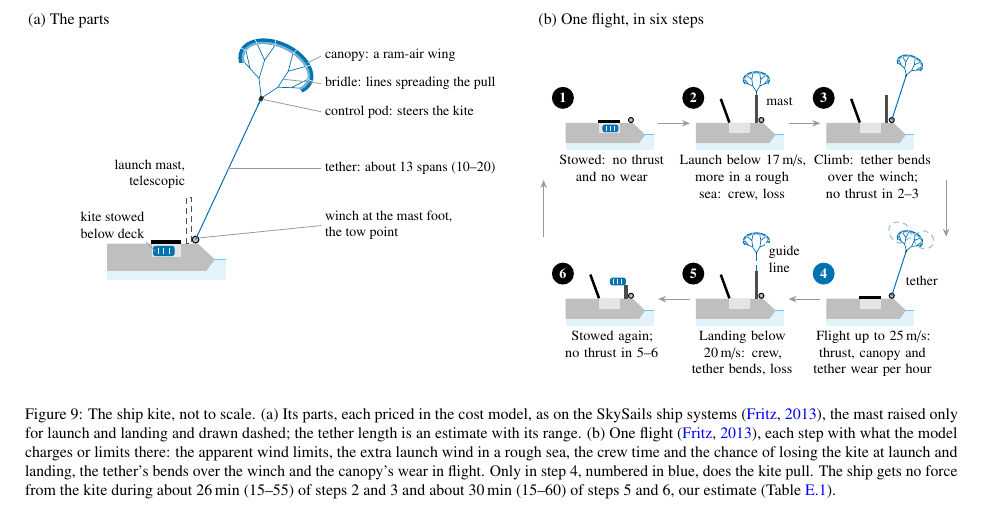
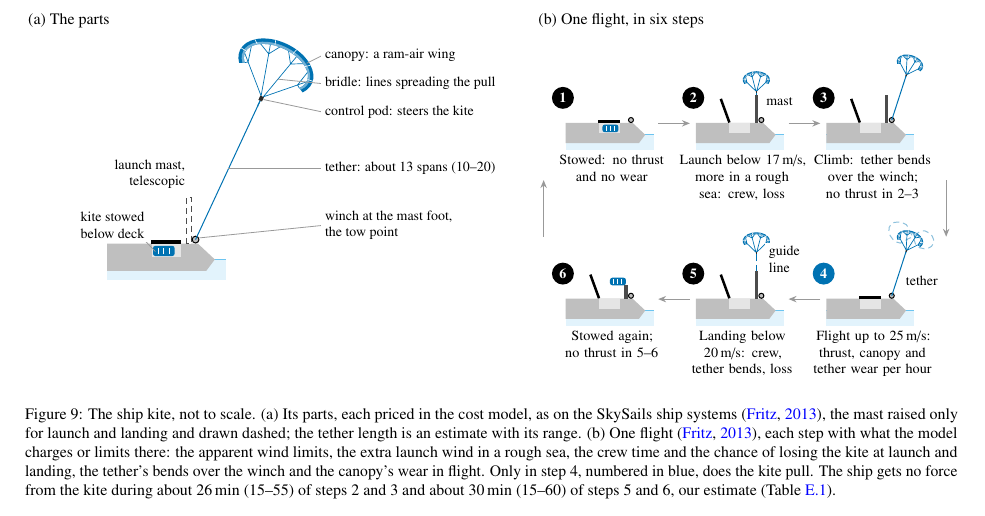
Before and after one commit to 1-Bart-1/WindShipOpt.jl, a LaTeX paper (paper/main.tex, which reads paper/figure_style.tex, paper/sections/kite_system_figure.tex): part of page 17 of 109, cut so that both start at the same text. Compiled offline with pdfLaTeX.

Commit message:
fix(paper): draw the kite's bridle as a straight cascade
The bridle forked from a trunk like a tree, which read as broccoli at
small sizes. It is now straight lines from twelve attachments spread
evenly along the span by arc length, joined in threes a fixed distance
below the canopy, with four main lines from there to the control unit,
symmetric about the centre. The kite system figure's bridle leader now
ends on a main line.

Co-Authored-By: Claude Opus 5.5 <noreply@anthropic.com>

```diff
--- a/paper/figure_style.tex
+++ b/paper/figure_style.tex
@@ -213,7 +213,7 @@
   time icon/.pic={\draw[icon, icon line, x=1.083pt, y=-1.083pt, shift={(-12,-12)}] (3.000,12.000) .. controls (3.000,16.971) and (7.029,21.000) .. (12.000,21.000) .. controls (16.971,21.000) and (21.000,16.971) .. (21.000,12.000) .. controls (21.000,7.029) and (16.971,3.000) .. (12.000,3.000) .. controls (7.029,3.000) and (3.000,7.029) .. (3.000,12.000) (12.000,7.000) -- (12.000,12.000) -- (15.000,15.000);},
   weather icon/.pic={\draw[icon, icon line, x=1.083pt, y=-1.083pt, shift={(-12,-12)}] (5.000,8.000) -- (13.500,8.000) .. controls (14.790,8.025) and (15.886,7.064) .. (16.032,5.782) .. controls (16.177,4.501) and (15.324,3.319) .. (14.061,3.054) .. controls (12.799,2.789) and (11.542,3.528) .. (11.160,4.760) (3.000,12.000) -- (18.500,12.000) .. controls (19.790,11.975) and (20.886,12.936) .. (21.032,14.218) .. controls (21.177,15.499) and (20.324,16.681) .. (19.061,16.946) .. controls (17.799,17.211) and (16.542,16.472) .. (16.160,15.240) (4.000,16.000) -- (9.500,16.000) .. controls (10.790,15.975) and (11.886,16.936) .. (12.032,18.218) .. controls (12.177,19.499) and (11.324,20.681) .. (10.061,20.946) .. controls (8.799,21.211) and (7.542,20.472) .. (7.160,19.240);},
   kite/.pic={\begin{scope}[xscale=0.01, yscale=-0.01]
-    \draw[#1, line width=0.35pt, line join=round] (-37.970,-35.260) -- (-28.710,-31.460) (-42.790,-49.490) -- (-28.710,-31.460) (-33.210,-62.880) -- (-16.440,-48.630) (-12.470,-70.930) -- (-16.440,-48.630) (-28.710,-31.460) -- (-13.090,-24.730) -- (-16.440,-48.630) (-13.090,-24.730) -- (-1.500,-6.000) (37.970,-35.260) -- (28.710,-31.460) (42.790,-49.490) -- (28.710,-31.460) (33.210,-62.880) -- (16.440,-48.630) (12.470,-70.930) -- (16.440,-48.630) (28.710,-31.460) -- (13.090,-24.730) -- (16.440,-48.630) (13.090,-24.730) -- (1.500,-6.000);
+    \draw[#1, line width=0.35pt, line join=round] (-37.970,-35.260) -- (-34.360,-37.830) (-42.980,-46.180) -- (-34.360,-37.830) (-39.030,-57.500) -- (-34.360,-37.830) (-29.560,-65.160) -- (-15.150,-58.050) (-18.190,-69.650) -- (-15.150,-58.050) (-6.130,-71.750) -- (-15.150,-58.050) (-34.360,-37.830) -- (-1.500,-6.000) (-15.150,-58.050) -- (-1.500,-6.000) (37.970,-35.270) -- (34.360,-37.840) (42.980,-46.190) -- (34.360,-37.840) (39.020,-57.500) -- (34.360,-37.840) (29.550,-65.160) -- (15.140,-58.050) (18.180,-69.650) -- (15.140,-58.050) (6.120,-71.750) -- (15.140,-58.050) (34.360,-37.840) -- (1.500,-6.000) (15.140,-58.050) -- (1.500,-6.000);
     \draw[#1, line width=0.5pt, line join=round] (0.000,0.000) -- (0.000,8.000);
     \fill[#1] (-44.150,-31.980) .. controls (-55.333,-45.444) and (-50.119,-62.088) .. (-31.690,-71.752) .. controls (-13.262,-81.416) and (13.262,-81.416) .. (31.690,-71.752) .. controls (50.119,-62.088) and (55.333,-45.444) .. (44.150,-31.980) -- (37.970,-35.260) .. controls (47.586,-45.779) and (43.101,-58.781) .. (27.253,-66.331) .. controls (11.405,-73.881) and (-11.405,-73.881) .. (-27.253,-66.331) .. controls (-43.101,-58.781) and (-47.586,-45.779) .. (-37.970,-35.260) -- cycle;
     \fill[#1!55] (-40.440,-33.950) .. controls (-50.685,-45.647) and (-45.910,-60.107) .. (-29.029,-68.503) .. controls (-12.148,-76.899) and (12.148,-76.899) .. (29.029,-68.503) .. controls (45.910,-60.107) and (50.685,-45.647) .. (40.440,-33.950) -- (37.970,-35.260) .. controls (47.586,-45.779) and (43.101,-58.781) .. (27.253,-66.331) .. controls (11.405,-73.881) and (-11.405,-73.881) .. (-27.253,-66.331) .. controls (-43.101,-58.781) and (-47.586,-45.779) .. (-37.970,-35.260) -- cycle;
--- a/paper/sections/kite_system_figure.tex
+++ b/paper/sections/kite_system_figure.tex
@@ -29,7 +29,7 @@
   \node[note, anchor=south east, align=right] at (-4,3.2) {kite stowed\\ below deck};
   \foreach \lx/\ly/\ty/\txt in {
     24.2/34.6/36/canopy: a ram-air wing,
-    20/31.8/31/bridle: lines spreading the pull,
+    19.1/31.8/31/bridle: lines spreading the pull,
     16.6/28.2/26/control pod: steers the kite,
     10.4/16/16/tether: about 13 spans (10--20),
     5.3/3.8/6/{winch at the mast foot,\\ the tow point}}
```
Also changed, not shown: paper/drawings/kite.svg.
